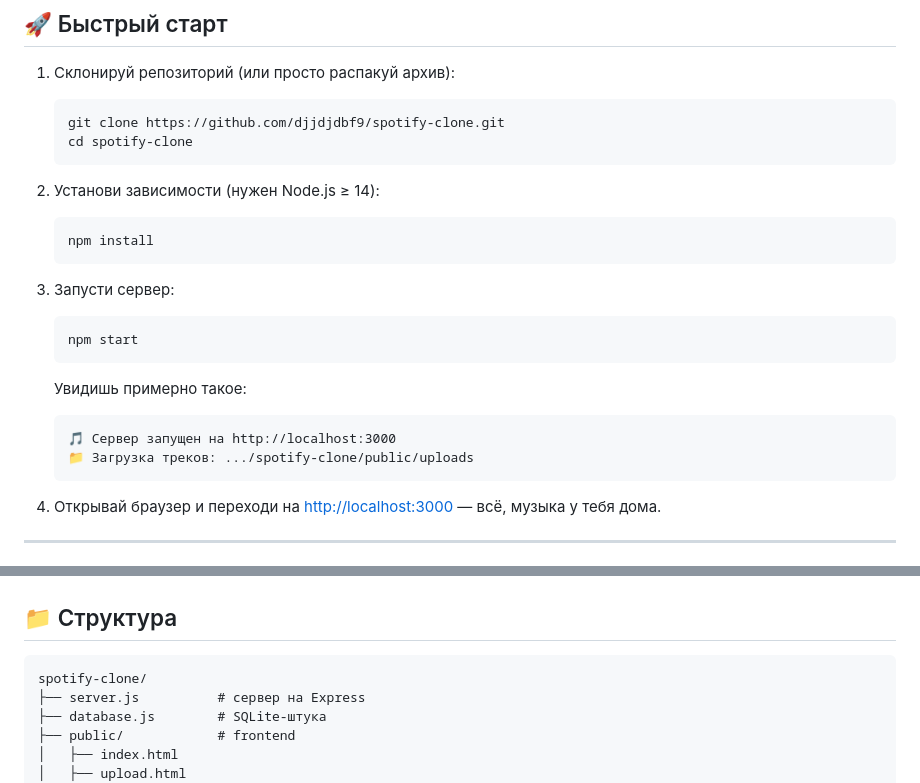
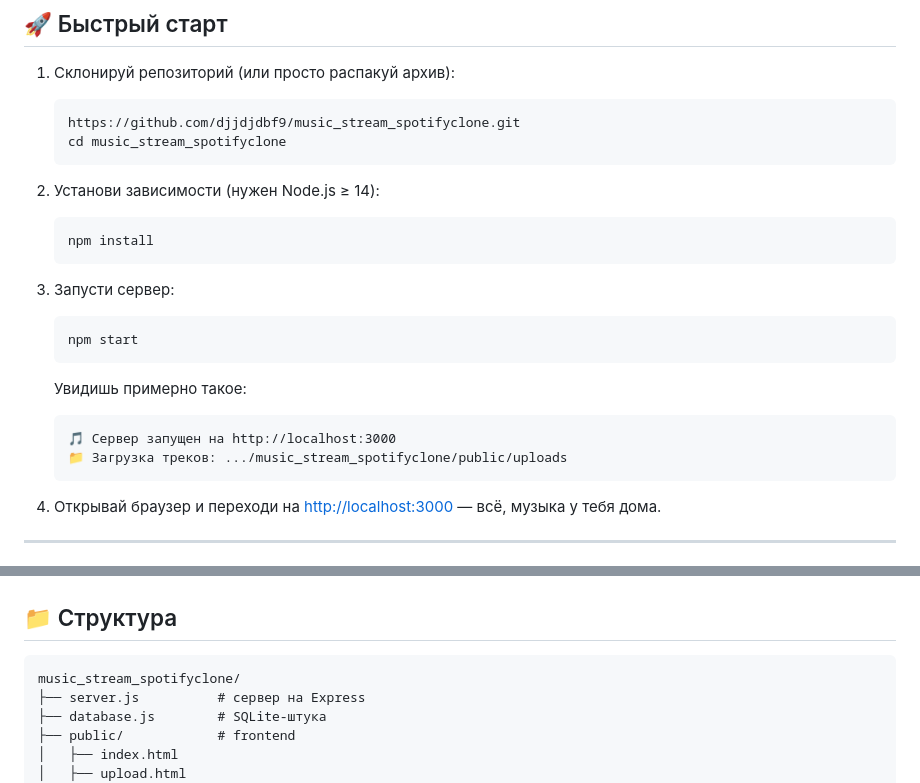
Before and after one commit to djjdjdbf9/music_stream_spotifyclone, a Markdown page: README.md, 2 parts joined by grey strips. GitHub-like rendering.

Commit message:
Fix repository name and paths in README.md
Updated repository name and paths in the README.

````diff
--- a/README.md
+++ b/README.md
@@ -9,8 +9,8 @@
 
 1. Склонируй репозиторий (или просто распакуй архив):
    ```bash
-   git clone https://github.com/djjdjdbf9/spotify-clone.git
-   cd spotify-clone
+   https://github.com/djjdjdbf9/music_stream_spotifyclone.git
+   cd music_stream_spotifyclone
    ```
 
 2. Установи зависимости (нужен Node.js ≥ 14):
@@ -25,7 +25,7 @@
    Увидишь примерно такое:
    ```
    🎵 Сервер запущен на http://localhost:3000
-   📁 Загрузка треков: .../spotify-clone/public/uploads
+   📁 Загрузка треков: .../music_stream_spotifyclone/public/uploads
    ```
 
 4. Открывай браузер и переходи на [http://localhost:3000](http://localhost:3000) — всё, музыка у тебя дома.
@@ -60,7 +60,7 @@
 ## 📁 Структура
 
 ```
-spotify-clone/
+music_stream_spotifyclone/
 ├── server.js          # сервер на Express
 ├── database.js        # SQLite-штука
 ├── public/            # frontend
````
